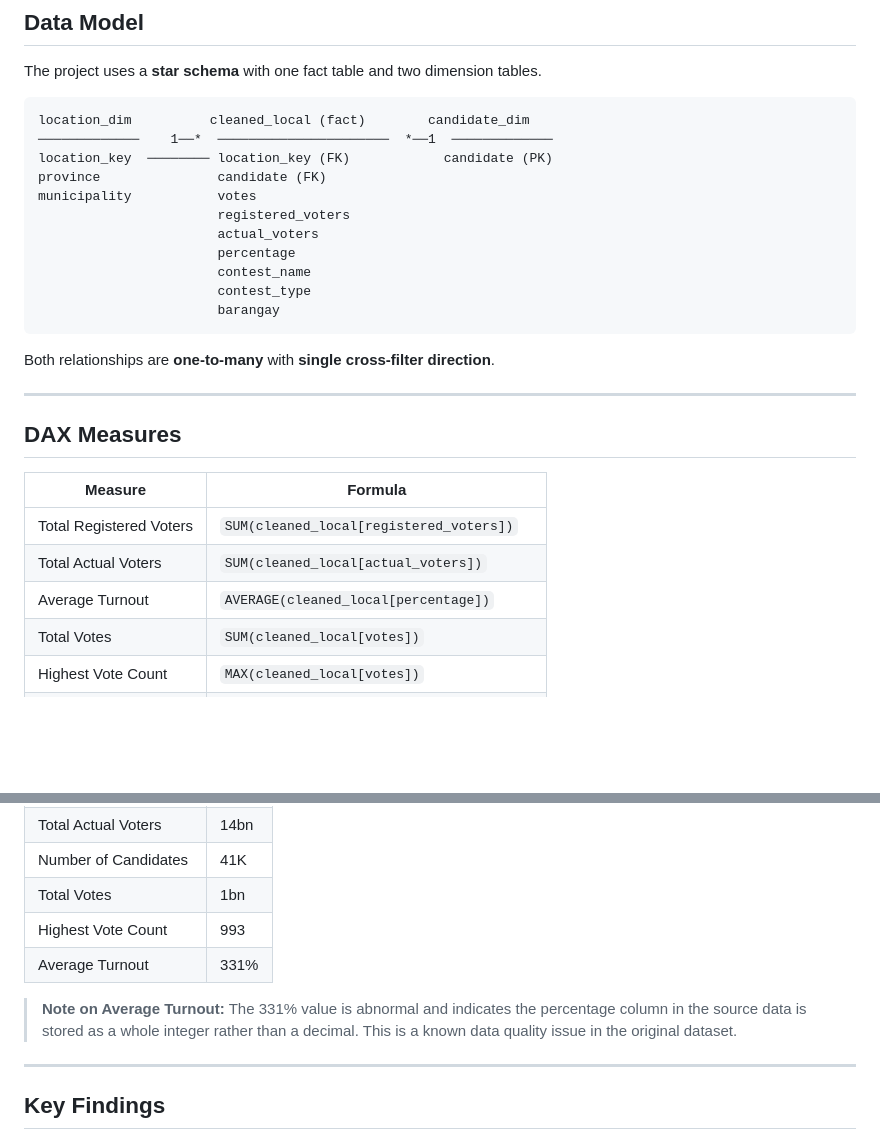
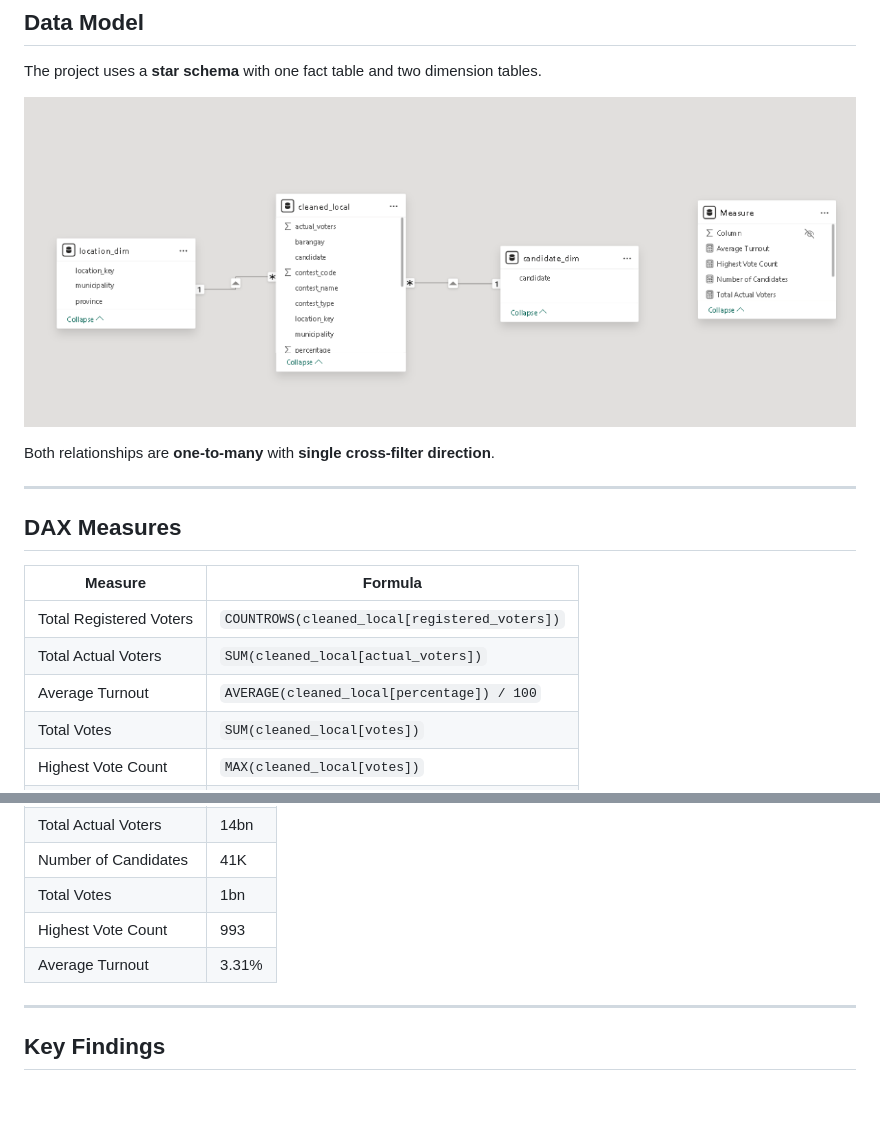
Before and after one commit to danposi23-0184/7Analytics-dashboard, a Markdown page: README.md, 2 parts joined by grey strips. Rendered like a GitHub page; blank space fills up the shorter version.

````diff
--- a/README.md
+++ b/README.md
@@ -51,19 +53,7 @@ All cleaning was done inside Power Query Editor in Power BI.
 
 The project uses a **star schema** with one fact table and two dimension tables.
 
-```
-location_dim          cleaned_local (fact)        candidate_dim
-─────────────    1──*  ──────────────────────  *──1  ─────────────
-location_key  ──────── location_key (FK)            candidate (PK)
-province               candidate (FK)
-municipality           votes
-                       registered_voters
-                       actual_voters
-                       percentage
-                       contest_name
-                       contest_type
-                       barangay
-```
+![Star Schema](star_schema.png)
 
 Both relationships are **one-to-many** with **single cross-filter direction**.
 
@@ -73,9 +63,9 @@ Both relationships are **one-to-many** with **single cross-filter direction**.
 
 | Measure | Formula |
 |---|---|
-| Total Registered Voters | `SUM(cleaned_local[registered_voters])` |
+| Total Registered Voters | `COUNTROWS(cleaned_local[registered_voters])` |
 | Total Actual Voters | `SUM(cleaned_local[actual_voters])` |
-| Average Turnout | `AVERAGE(cleaned_local[percentage])` |
+| Average Turnout | `AVERAGE(cleaned_local[percentage]) / 100` |
 | Total Votes | `SUM(cleaned_local[votes])` |
 | Highest Vote Count | `MAX(cleaned_local[votes])` |
 | Number of Candidates | `DISTINCTCOUNT(cleaned_local[candidate])` |
@@ -91,9 +81,7 @@ Both relationships are **one-to-many** with **single cross-filter direction**.
 | Number of Candidates | 41K |
 | Total Votes | 1bn |
 | Highest Vote Count | 993 |
-| Average Turnout | 331% |
-
-> **Note on Average Turnout:** The 331% value is abnormal and indicates the percentage column in the source data is stored as a whole integer rather than a decimal. This is a known data quality issue in the original dataset.
+| Average Turnout | 3.31% |
 
 ---
 
````
Also changed, not shown: other parts of README.md (+2 -0 lines).
